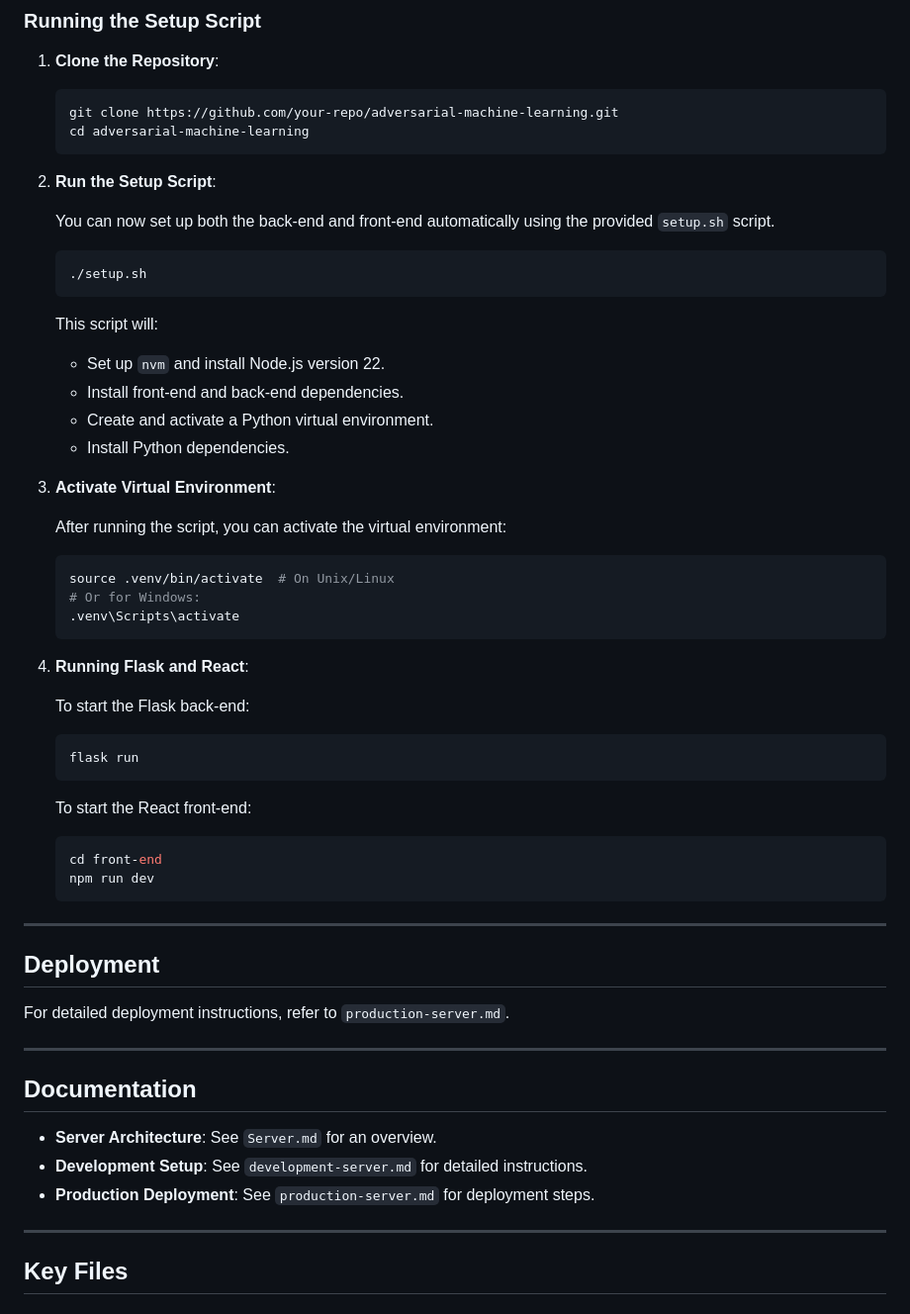
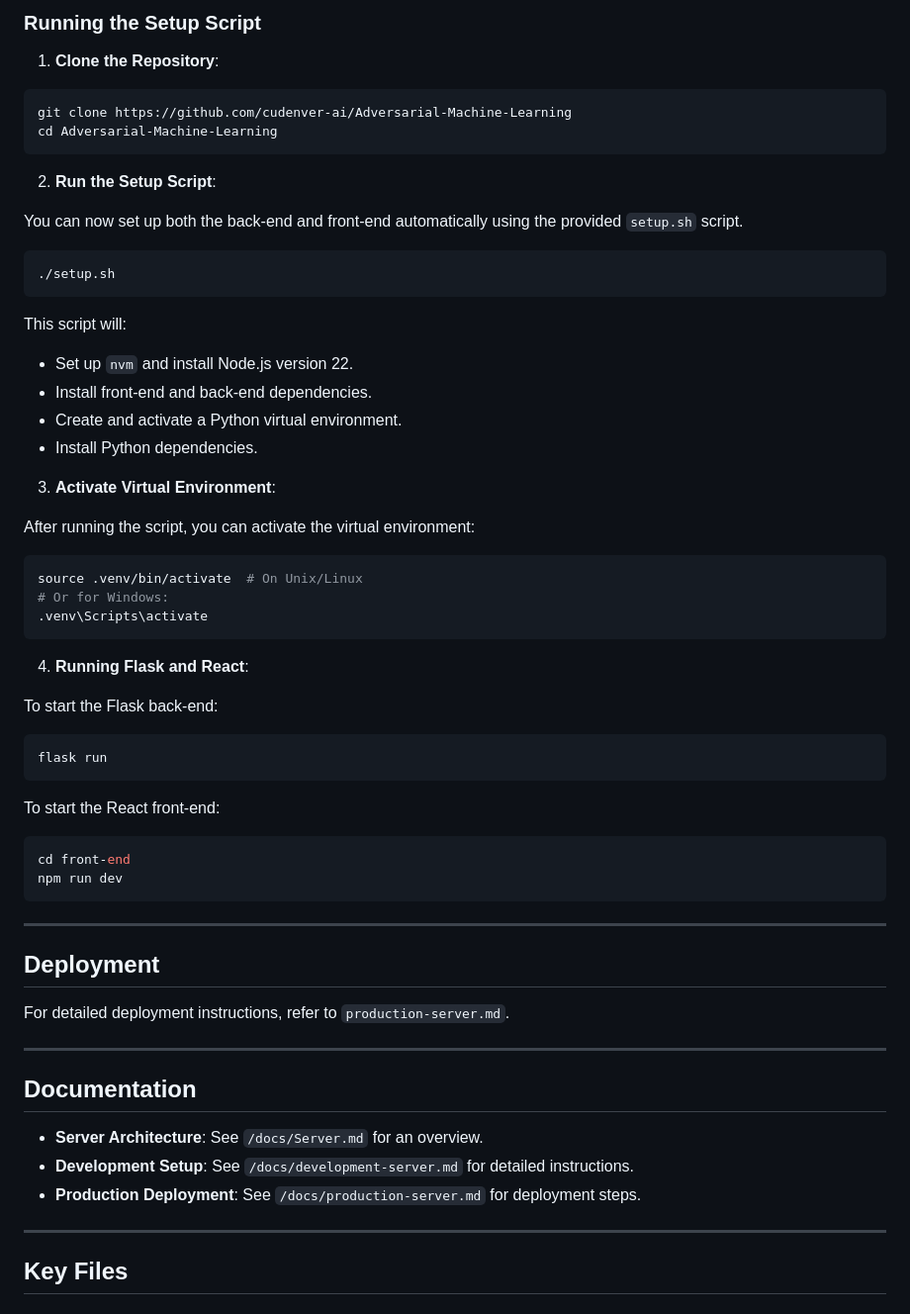
Before and after one commit to cudenver-ai/Adversarial-Machine-Learning, a Markdown page: README.md, the part around the change. Shown at 99% size. Drawn GitHub-style.

````diff
--- a/README.md
+++ b/README.md
@@ -46,49 +46,49 @@ Welcome to the **Adversarial Machine Learning Challenge** project! This reposito
 
 1. **Clone the Repository**:
 
-    ```bash
-    git clone https://github.com/your-repo/adversarial-machine-learning.git
-    cd adversarial-machine-learning
-    ```
+```bash
+git clone https://github.com/cudenver-ai/Adversarial-Machine-Learning
+cd Adversarial-Machine-Learning
+```
 
 2. **Run the Setup Script**:
 
-    You can now set up both the back-end and front-end automatically using the provided `setup.sh` script.
+You can now set up both the back-end and front-end automatically using the provided `setup.sh` script.
 
-    ```bash
-    ./setup.sh
-    ```
+```bash
+./setup.sh
+```
 
-    This script will:
-    - Set up `nvm` and install Node.js version 22.
-    - Install front-end and back-end dependencies.
-    - Create and activate a Python virtual environment.
-    - Install Python dependencies.
+This script will:
+- Set up `nvm` and install Node.js version 22.
+- Install front-end and back-end dependencies.
+- Create and activate a Python virtual environment.
+- Install Python dependencies.
 
 3. **Activate Virtual Environment**:
 
-    After running the script, you can activate the virtual environment:
+After running the script, you can activate the virtual environment:
 
-    ```bash
-    source .venv/bin/activate  # On Unix/Linux
-    # Or for Windows:
-    .venv\Scripts\activate
-    ```
+```bash
+source .venv/bin/activate  # On Unix/Linux
+# Or for Windows:
+.venv\Scripts\activate
+```
 
 4. **Running Flask and React**:
 
-    To start the Flask back-end:
+To start the Flask back-end:
 
-    ```bash
-    flask run
-    ```
+```bash
+flask run
+```
 
-    To start the React front-end:
+To start the React front-end:
 
-    ```bash
-    cd front-end
-    npm run dev
-    ```
+```bash
+cd front-end
+npm run dev
+```
 
 ---
 
@@ -100,9 +100,9 @@ For detailed deployment instructions, refer to `production-server.md`.
 
 ## Documentation
 
-- **Server Architecture**: See `Server.md` for an overview.
-- **Development Setup**: See `development-server.md` for detailed instructions.
-- **Production Deployment**: See `production-server.md` for deployment steps.
+- **Server Architecture**: See `/docs/Server.md` for an overview.
+- **Development Setup**: See `/docs/development-server.md` for detailed instructions.
+- **Production Deployment**: See `/docs/production-server.md` for deployment steps.
 
 ---
 
````
Also changed, not shown: docs/development-server.md (+75 -69 lines), docs/production-server.md (+154 -161 lines).
